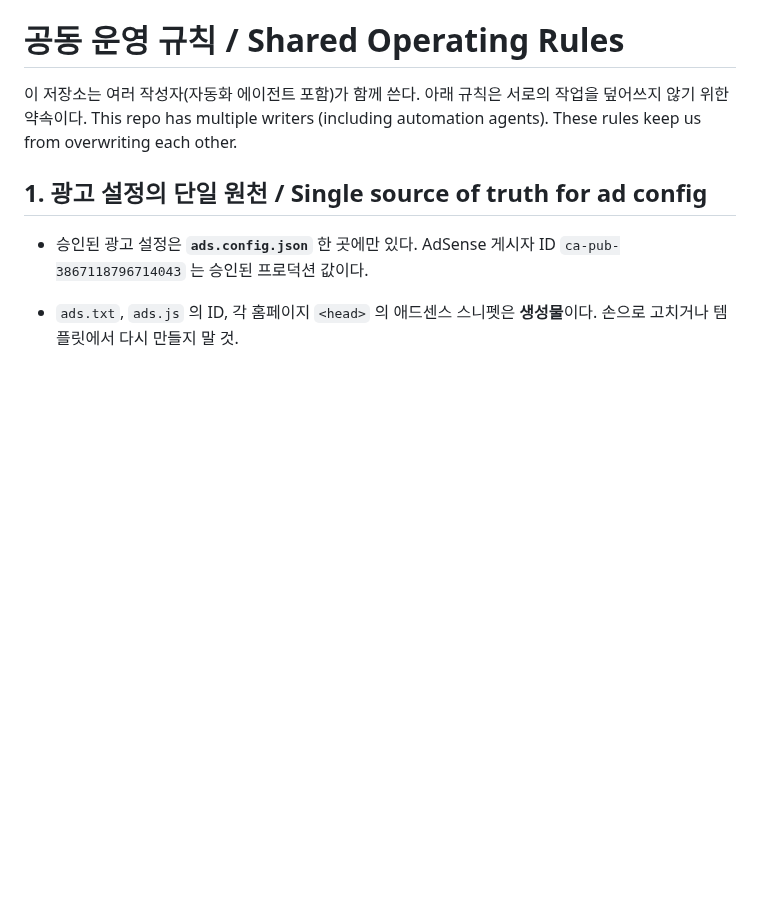
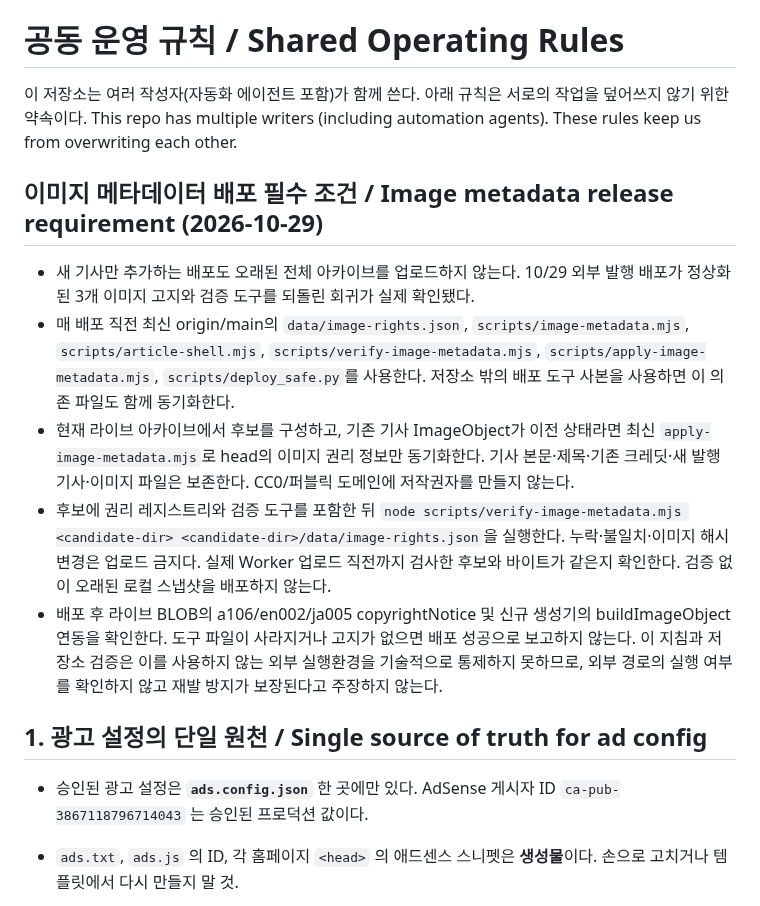
Before and after one commit to ljw0721-coder/moneycheck, a Markdown page: OPERATING-AGREEMENT.md, the part around the change. Drawn GitHub-style; blank space fills up the shorter version.

```diff
--- a/OPERATING-AGREEMENT.md
+++ b/OPERATING-AGREEMENT.md
@@ -2,6 +2,13 @@
 
 이 저장소는 여러 작성자(자동화 에이전트 포함)가 함께 쓴다. 아래 규칙은 서로의 작업을 덮어쓰지 않기 위한 약속이다.
 This repo has multiple writers (including automation agents). These rules keep us from overwriting each other.
+
+## 이미지 메타데이터 배포 필수 조건 / Image metadata release requirement (2026-10-29)
+- 새 기사만 추가하는 배포도 오래된 전체 아카이브를 업로드하지 않는다. 10/29 외부 발행 배포가 정상화된 3개 이미지 고지와 검증 도구를 되돌린 회귀가 실제 확인됐다.
+- 매 배포 직전 최신 origin/main의 `data/image-rights.json`, `scripts/image-metadata.mjs`, `scripts/article-shell.mjs`, `scripts/verify-image-metadata.mjs`, `scripts/apply-image-metadata.mjs`, `scripts/deploy_safe.py`를 사용한다. 저장소 밖의 배포 도구 사본을 사용하면 이 의존 파일도 함께 동기화한다.
+- 현재 라이브 아카이브에서 후보를 구성하고, 기존 기사 ImageObject가 이전 상태라면 최신 `apply-image-metadata.mjs`로 head의 이미지 권리 정보만 동기화한다. 기사 본문·제목·기존 크레딧·새 발행 기사·이미지 파일은 보존한다. CC0/퍼블릭 도메인에 저작권자를 만들지 않는다.
+- 후보에 권리 레지스트리와 검증 도구를 포함한 뒤 `node scripts/verify-image-metadata.mjs <candidate-dir> <candidate-dir>/data/image-rights.json`을 실행한다. 누락·불일치·이미지 해시 변경은 업로드 금지다. 실제 Worker 업로드 직전까지 검사한 후보와 바이트가 같은지 확인한다. 검증 없이 오래된 로컬 스냅샷을 배포하지 않는다.
+- 배포 후 라이브 BLOB의 a106/en002/ja005 copyrightNotice 및 신규 생성기의 buildImageObject 연동을 확인한다. 도구 파일이 사라지거나 고지가 없으면 배포 성공으로 보고하지 않는다. 이 지침과 저장소 검증은 이를 사용하지 않는 외부 실행환경을 기술적으로 통제하지 못하므로, 외부 경로의 실행 여부를 확인하지 않고 재발 방지가 보장된다고 주장하지 않는다.
 
 ## 1. 광고 설정의 단일 원천 / Single source of truth for ad config
 - 승인된 광고 설정은 **`ads.config.json`** 한 곳에만 있다. AdSense 게시자 ID `ca-pub-3867118796714043` 는 승인된 프로덕션 값이다.
```
Also changed, not shown: docs/dev-journal.md (+8 -0 lines).
